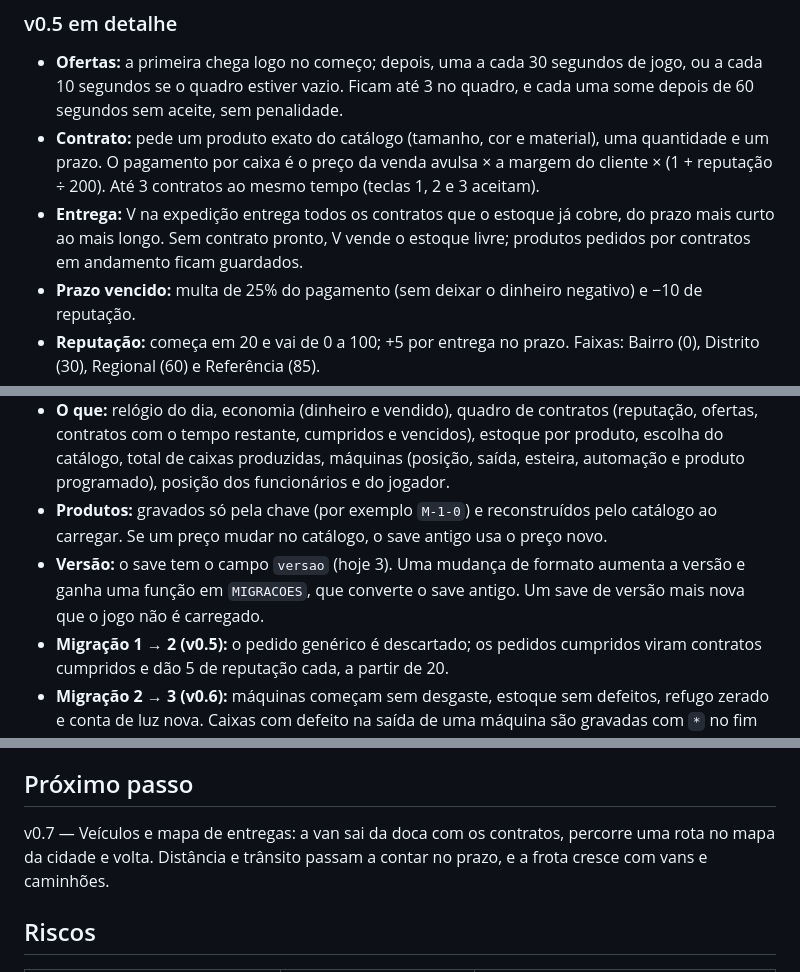
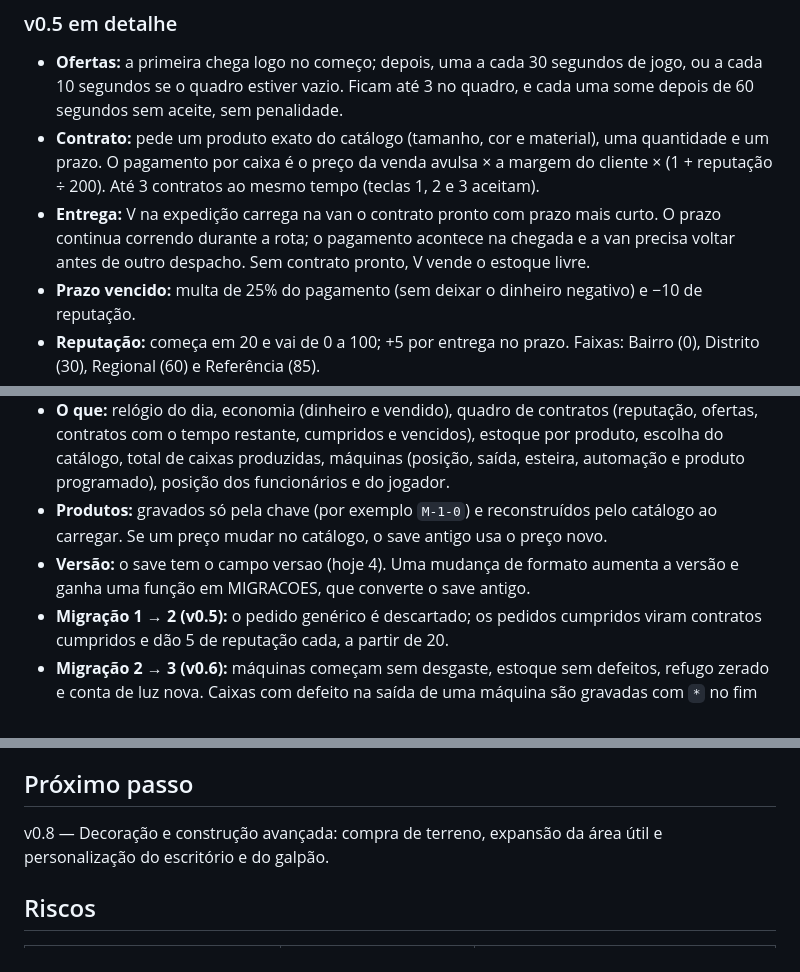
Before and after one commit to Hebersonmiliano/Do-Zero-ao-Imp-rio-Industrial-2, a Markdown page: docs/design.md, 3 parts joined by grey strips. Rendered like a GitHub page.

Commit message:
v0.7: atualizar docs/design.md

```diff
--- a/docs/design.md
+++ b/docs/design.md
@@ -179,7 +180,7 @@ Ainda não existem: clientes andando no cenário, negociação de prazo e preço
 
 - **Ofertas:** a primeira chega logo no começo; depois, uma a cada 30 segundos de jogo, ou a cada 10 segundos se o quadro estiver vazio. Ficam até 3 no quadro, e cada uma some depois de 60 segundos sem aceite, sem penalidade.
 - **Contrato:** pede um produto exato do catálogo (tamanho, cor e material), uma quantidade e um prazo. O pagamento por caixa é o preço da venda avulsa × a margem do cliente × (1 + reputação ÷ 200). Até 3 contratos ao mesmo tempo (teclas 1, 2 e 3 aceitam).
-- **Entrega:** V na expedição entrega todos os contratos que o estoque já cobre, do prazo mais curto ao mais longo. Sem contrato pronto, V vende o estoque livre; produtos pedidos por contratos em andamento ficam guardados.
+- **Entrega:** V na expedição carrega na van o contrato pronto com prazo mais curto. O prazo continua correndo durante a rota; o pagamento acontece na chegada e a van precisa voltar antes de outro despacho. Sem contrato pronto, V vende o estoque livre.
 - **Prazo vencido:** multa de 25% do pagamento (sem deixar o dinheiro negativo) e −10 de reputação.
 - **Reputação:** começa em 20 e vai de 0 a 100; +5 por entrega no prazo. Faixas: Bairro (0), Distrito (30), Regional (60) e Referência (85).
 - **Critério de pronto atendido:** contrato aceito, entregue e a reputação muda. Verificado em `testes/contratos.test.mjs` e jogando no navegador.
@@ -249,7 +250,7 @@ O primeiro jogo usa um loop de 35 segundos (108 BPM, mono, 22 kHz) que repete ig
 - **Quando:** a cada 5 segundos, ao fechar a página e ao trocar de aba.
 - **O que:** relógio do dia, economia (dinheiro e vendido), quadro de contratos (reputação, ofertas, contratos com o tempo restante, cumpridos e vencidos), estoque por produto, escolha do catálogo, total de caixas produzidas, máquinas (posição, saída, esteira, automação e produto programado), posição dos funcionários e do jogador.
 - **Produtos:** gravados só pela chave (por exemplo `M-1-0`) e reconstruídos pelo catálogo ao carregar. Se um preço mudar no catálogo, o save antigo usa o preço novo.
-- **Versão:** o save tem o campo `versao` (hoje 3). Uma mudança de formato aumenta a versão e ganha uma função em `MIGRACOES`, que converte o save antigo. Um save de versão mais nova que o jogo não é carregado.
+- **Versão:** o save tem o campo versao (hoje 4). Uma mudança de formato aumenta a versão e ganha uma função em MIGRACOES, que converte o save antigo.
 - **Migração 1 → 2 (v0.5):** o pedido genérico é descartado; os pedidos cumpridos viram contratos cumpridos e dão 5 de reputação cada, a partir de 20.
 - **Migração 2 → 3 (v0.6):** máquinas começam sem desgaste, estoque sem defeitos, refugo zerado e conta de luz nova. Caixas com defeito na saída de uma máquina são gravadas com `*` no fim da chave, e o estoque grava `[chave, quantidade, defeituosas]`.
 - **Validação:** posições fora do terreno são trazidas para dentro, máquinas repetidas na mesma célula são descartadas, a saída respeita o limite de 8 caixas e os funcionários, o limite de 3. Se o armazenamento estiver bloqueado, o jogo roda sem salvar.
@@ -284,7 +285,7 @@ A cor muda só a aparência. Uma máquina automática produz 20 caixas por minut
 
 ## Próximo passo
 
-v0.7 — Veículos e mapa de entregas: a van sai da doca com os contratos, percorre uma rota no mapa da cidade e volta. Distância e trânsito passam a contar no prazo, e a frota cresce com vans e caminhões.
+v0.8 — Decoração e construção avançada: compra de terreno, expansão da área útil e personalização do escritório e do galpão.
 
 ## Riscos
 
```
Also changed, not shown: other parts of docs/design.md (+1 -0 lines).
